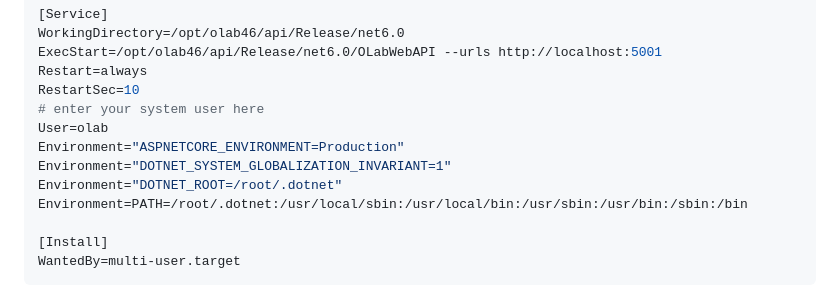
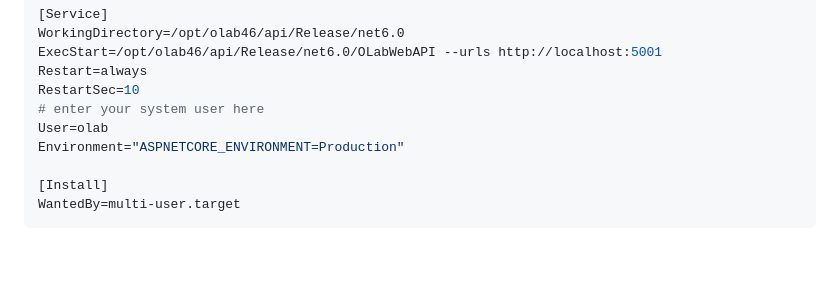
Before and after one commit to olab/OLab45-Api, a Markdown page: README.md, the part around the change. GitHub-like rendering; blank space fills up the shorter version.

Commit message:
remove systemd service extra env vars used when doing a manual install which is no longer the case

```diff
--- a/README.md
+++ b/README.md
@@ -155,9 +155,6 @@ RestartSec=10
 # enter your system user here
 User=olab
 Environment="ASPNETCORE_ENVIRONMENT=Production"
-Environment="DOTNET_SYSTEM_GLOBALIZATION_INVARIANT=1"
-Environment="DOTNET_ROOT=/root/.dotnet"
-Environment=PATH=/root/.dotnet:/usr/local/sbin:/usr/local/bin:/usr/sbin:/usr/bin:/sbin:/bin
 
 [Install]
 WantedBy=multi-user.target
```
